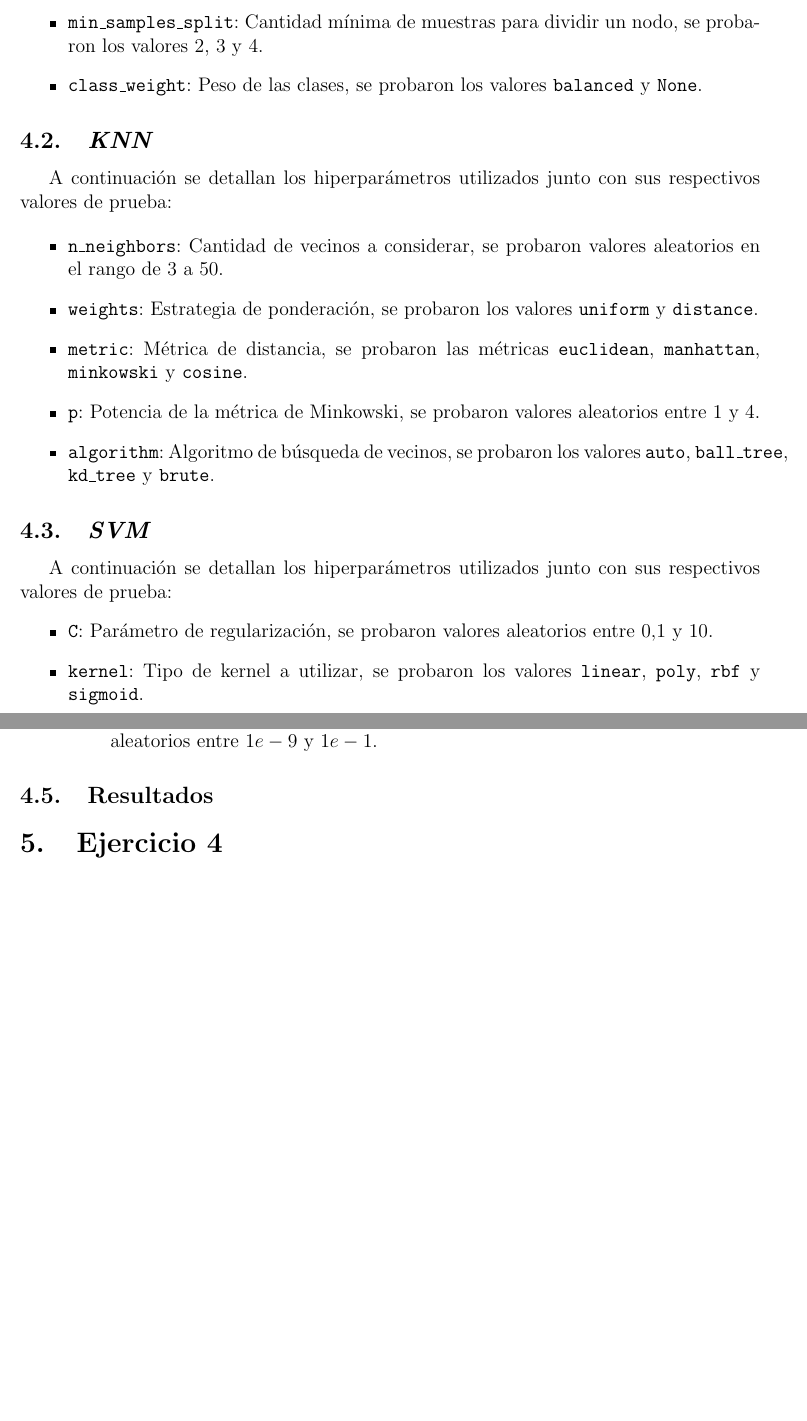
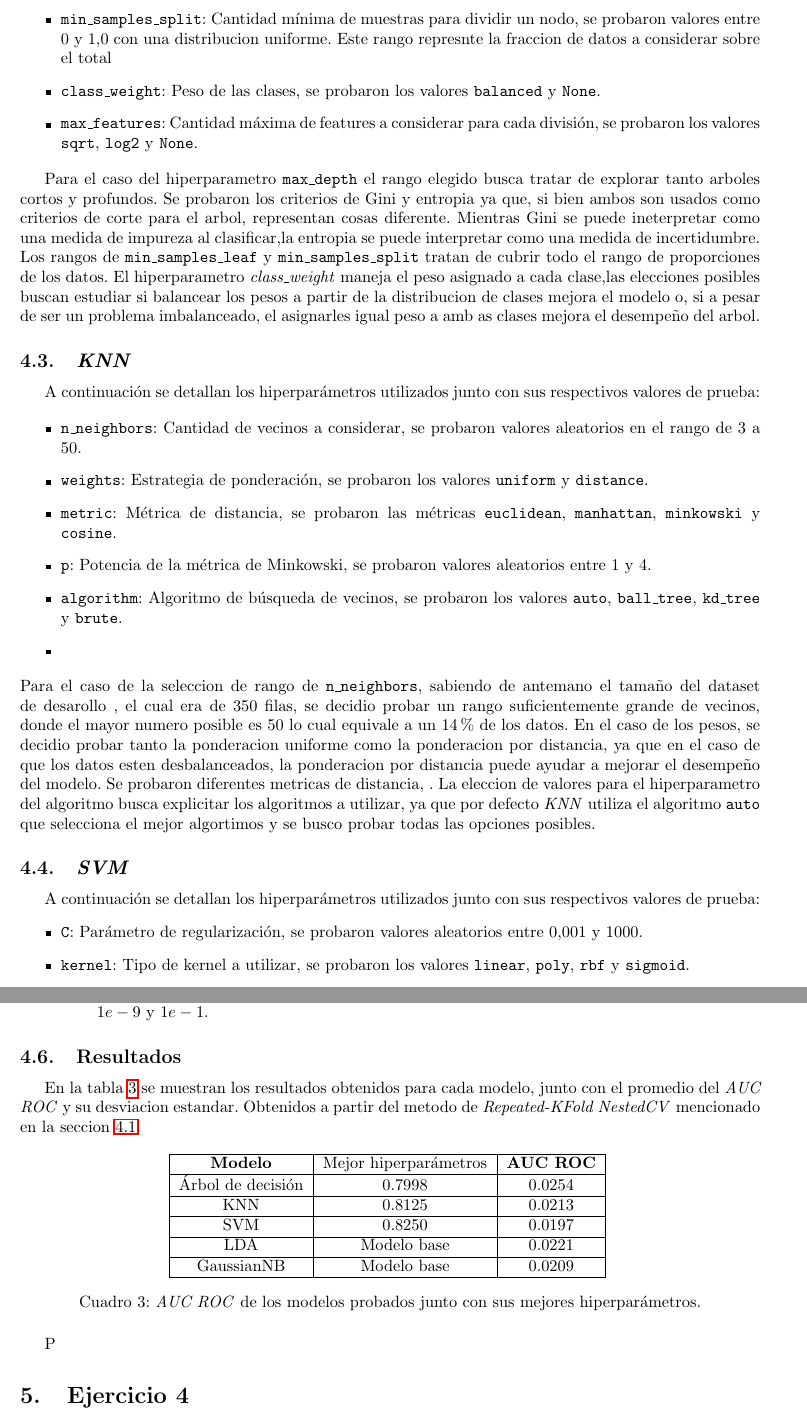
Before and after one commit to Mauro1642/Aprendizaje-Automatico, a LaTeX document (Informe/informe.tex): two parts of pages 5 and 6 of 6 before the commit and two parts of pages 4 and 5 of 5 after it, joined at a grey line, cut so that both start at the same text, the shorter picture padded with empty space. Compiled offline with pdfLaTeX.

Commit message:
Avances en punto 3

```diff
--- a/Informe/informe.tex
+++ b/Informe/informe.tex
@@ -1,4 +1,4 @@
-\documentclass[12pt,a4paper]{article}
+\documentclass[10pt,a4paper]{article}
 % Packages
 \usepackage[utf8]{inputenc}
 \usepackage[spanish]{babel}
@@ -158,6 +165,13 @@ A continuación se detallan los hiperparámetros utilizados junto con sus respec
-    \item \texttt{min\_samples\_split}: Cantidad mínima de muestras para dividir un nodo, se probaron los valores $2$, $3$ y $4$.
+    \item \texttt{min\_samples\_leaf}: Cantidad mínima de muestras por hoja, se probaron valores entre $0$ y $1.0$ con una distribucion uniforme. Este rango represnte la fraccion de datos a considerar sobre el total
+    \item \texttt{min\_samples\_split}: Cantidad mínima de muestras para dividir un nodo, se probaron valores entre $0$ y $1.0$ con una distribucion uniforme. Este rango represnte la fraccion de datos a considerar sobre el total
     \item \texttt{class\_weight}: Peso de las clases, se probaron los valores \texttt{balanced} y \texttt{None}.
+    \item \texttt{max\_features}: Cantidad máxima de features a considerar para cada división, se probaron los valores \texttt{sqrt}, \texttt{log2} y \texttt{None}.
 \end{itemize}
+
+Para el caso del hiperparametro \texttt{max\_depth} el rango elegido busca tratar de explorar tanto arboles cortos y profundos. Se probaron los criterios de Gini y entropia ya que, si bien ambos
+son usados como criterios de corte para el arbol, representan cosas diferente. Mientras Gini se puede ineterpretar como una medida de impureza al clasificar,la entropia se puede interpretar como una medida de incertidumbre.
+Los rangos de \texttt{min\_samples\_leaf} y \texttt{min\_samples\_split} tratan de cubrir todo el rango de proporciones de los datos. El hiperparametro \textit{class\_weight} maneja el peso asignado a cada clase,las elecciones posibles buscan estudiar si balancear los pesos a partir de la distribucion de clases mejora el modelo o, si a pesar de ser un problema imbalanceado, el asignarles igual peso a amb
+as clases mejora el desempeño del arbol.
 \subsection{\textit{KNN}}
 
 A continuación se detallan los hiperparámetros utilizados junto con sus respectivos valores de prueba:
@@ -168,13 +182,18 @@ A continuación se detallan los hiperparámetros utilizados junto con sus respec
     \item \texttt{metric}: Métrica de distancia, se probaron las métricas \texttt{euclidean}, \texttt{manhattan}, \texttt{minkowski} y \texttt{cosine}.
     \item \texttt{p}: Potencia de la métrica de Minkowski, se probaron valores aleatorios entre $1$ y $4$.
     \item \texttt{algorithm}: Algoritmo de búsqueda de vecinos, se probaron los valores \texttt{auto}, \texttt{ball\_tree}, \texttt{kd\_tree} y \texttt{brute}.
+    \item
 \end{itemize}
-
+Para el caso de la seleccion de rango de \texttt{n\_neighbors}, sabiendo de antemano el tamaño del dataset de desarollo , el cual era de $350$ filas,
+se decidio probar un rango suficientemente grande de vecinos, donde el mayor numero posible es $50$ lo cual equivale a un $14\%$ de los datos. En el caso de los pesos,
+ se decidio probar tanto la ponderacion uniforme como la ponderacion por distancia, ya que en el caso de que los datos esten desbalanceados, la ponderacion por distancia puede ayudar a mejorar el desempeño del modelo.
+Se probaron diferentes metricas de distancia, . La eleccion de valores para el hiperparametro del algoritmo busca explicitar los algoritmos a utilizar, ya que por defecto \textit{KNN} utiliza el algoritmo \texttt{auto}
+que selecciona el mejor algortimos y se busco probar todas las opciones posibles.
 \subsection{\textit{SVM}}
 
 A continuación se detallan los hiperparámetros utilizados junto con sus respectivos valores de prueba:
 \begin{itemize}
-    \item \texttt{C}: Parámetro de regularización, se probaron valores aleatorios entre $0.1$ y $10$.
+    \item \texttt{C}: Parámetro de regularización, se probaron valores aleatorios entre $0.001$ y $1000$.
     \item \texttt{kernel}: Tipo de kernel a utilizar, se probaron los valores \texttt{linear}, \texttt{poly}, \texttt{rbf} y \texttt{sigmoid}.
     \item \texttt{degree}: Grado del polinomio, se probaron valores aleatorios entre $1$ y $5$.
     \item \texttt{gamma}: Coeficiente del kernel, se probaron valores aleatorios entre $0.01$ y $1$.
@@ -199,6 +221,33 @@ que podrían ser utilizados para estos algoritmos:
 \end{itemize}
 
 \subsection{Resultados}
+En la tabla \ref{tab:resultados-modelos} se muestran los resultados obtenidos para cada modelo, junto con el promedio del \textit{AUC ROC} y su desviacion estandar. Obtenidos a partir del metodo
+ de \textit{Repeated-KFold NestedCV} mencionado en la seccion \ref{subsec:metodologia}.
+
+ \begin{table}[H]
+    \centering
+    \begin{tabular}{|c|c|c|c|}
+    \hline
+    \textbf{Modelo}  & Mejor hiperparámetros & \textbf{AUC ROC} \\
+    \hline
+    Árbol de decisión & 0.7998 & 0.0254 \\
+    \hline
+    KNN & 0.8125 & 0.0213 \\
+    \hline
+    SVM & 0.8250 & 0.0197 \\
+    \hline
+    LDA & Modelo base & 0.0221 \\
+    \hline
+    GaussianNB & Modelo base & 0.0209 \\
+    \hline
+    \end{tabular}
+    \caption{\textit{AUC ROC} de los modelos probados junto con sus mejores hiperparámetros.}
+
+    \label{tab:resultados-modelos}
+
+ \end{table}
+
+ P
 
  \section{Ejercicio 4}
 Presente los resultados obtenidos, como métricas de evaluación, gráficos de desempeño, etc.
```
Also changed, not shown: Informe/informe.pdf (deleted), Informe/informe.tex (26 more changed lines), 6 other files.
